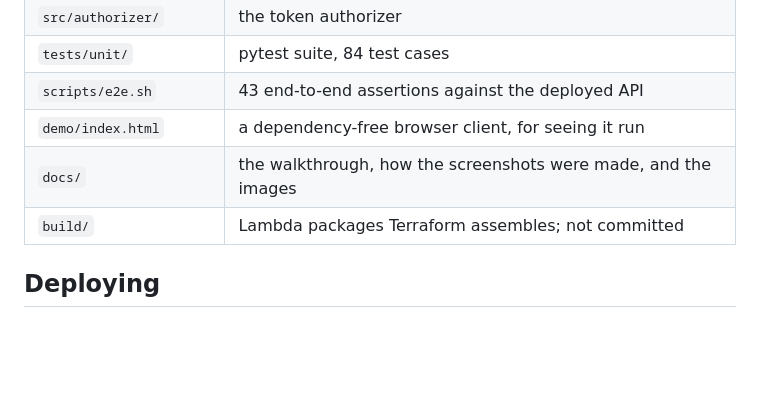
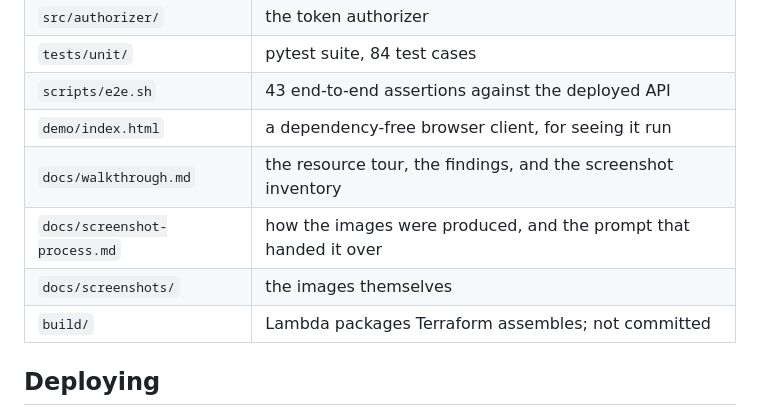
Before and after one commit to KatharinaMoel/aws-anycompany-users-service, a Markdown page: README.md, the part around the change. GitHub-like rendering; blank space fills up the shorter version.

Commit message:
Name the docs files individually in the README layout table
The table already names scripts/e2e.sh and demo/index.html as files while
folding all of docs/ into one row, which hid both documentation pages. Splitting
it makes the table consistent with how it treats the rest of the repository.

Co-Authored-By: Claude Opus 5 <noreply@anthropic.com>

```diff
--- a/README.md
+++ b/README.md
@@ -69,7 +69,9 @@ body are dropped rather than stored. Search is an exact, case-sensitive match th
 | `tests/unit/` | pytest suite, 84 test cases |
 | `scripts/e2e.sh` | 43 end-to-end assertions against the deployed API |
 | `demo/index.html` | a dependency-free browser client, for seeing it run |
-| `docs/` | the walkthrough, how the screenshots were made, and the images |
+| `docs/walkthrough.md` | the resource tour, the findings, and the screenshot inventory |
+| `docs/screenshot-process.md` | how the images were produced, and the prompt that handed it over |
+| `docs/screenshots/` | the images themselves |
 | `build/` | Lambda packages Terraform assembles; not committed |
 
 ## Deploying
```
